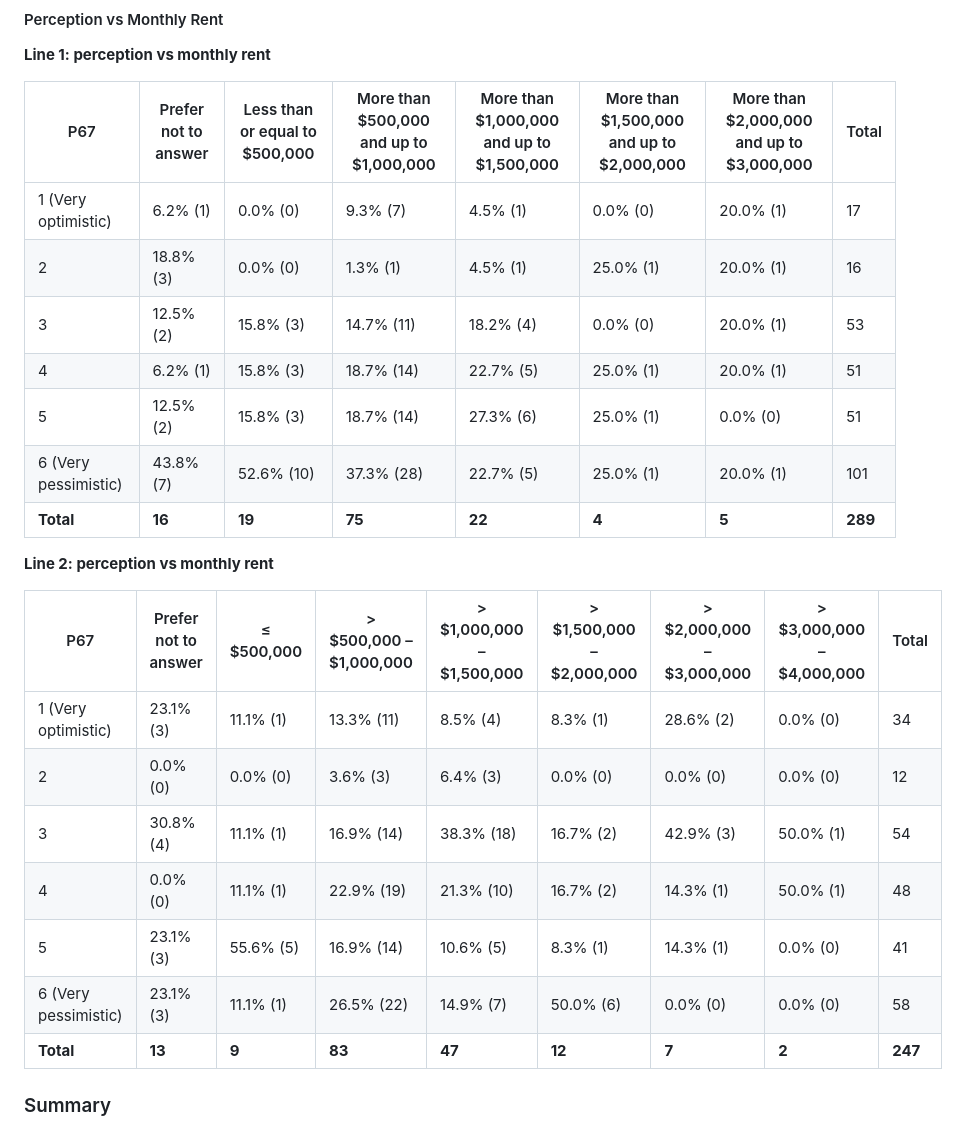
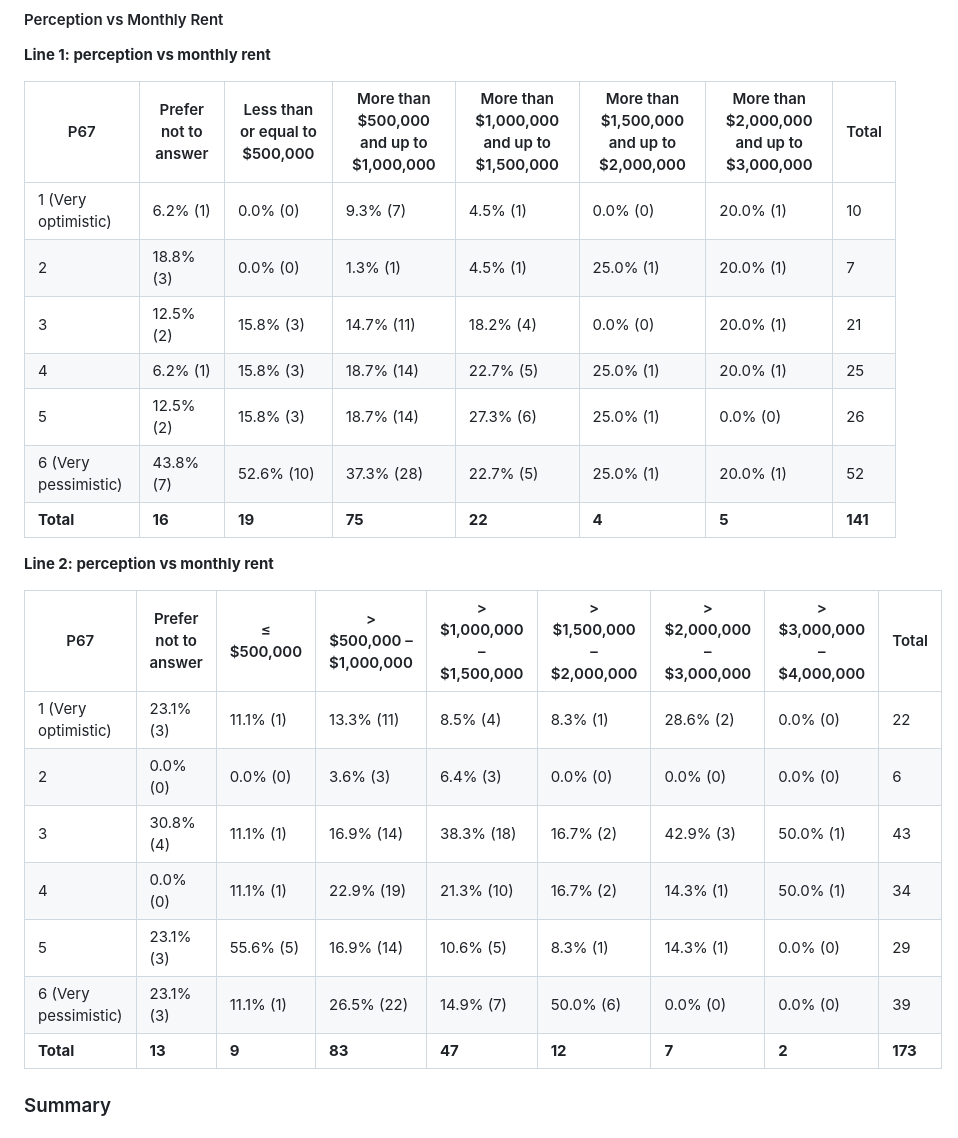
Before and after one commit to MUSA-Zhanchao/explortary-metro, a Markdown page: bivariable.md, the part around the change. Rendered like a GitHub page.

```diff
--- a/bivariable.md
+++ b/bivariable.md
@@ -76,25 +76,25 @@ The survey question involved `P67` vs `P82, P83, P86`
 
 | P67 | Prefer not to answer| Less than or equal to \$500,000 | More than \$500,000 and up to \$1,000,000 | More than \$1,000,000 and up to \$1,500,000 | More than \$1,500,000 and up to \$2,000,000 | More than \$2,000,000 and up to \$3,000,000 | Total |
 |-----|--------|---------------------|------------------------------------|-------------------------------------------|-------------------------------------------|-------------------------------------------|-------|
-| 1 (Very optimistic)| 6.2% (1)  | 0.0% (0)   | 9.3% (7)              | 4.5% (1)                                  | 0.0% (0)                                  | 20.0% (1)                                 | 17    |
-| 2   | 18.8% (3)  | 0.0% (0)        | 1.3% (1)                        | 4.5% (1)                                  | 25.0% (1)                                 | 20.0% (1)                                 | 16    |
-| 3   | 12.5% (2)       | 15.8% (3)      | 14.7% (11)                | 18.2% (4)                                 | 0.0% (0)                                  | 20.0% (1)                                 | 53    |
-| 4   | 6.2% (1)        | 15.8% (3)       | 18.7% (14)                | 22.7% (5)                                 | 25.0% (1)                                 | 20.0% (1)                                 | 51    |
-| 5   | 12.5% (2)   | 15.8% (3)      | 18.7% (14)                         | 27.3% (6)                                 | 25.0% (1)                                 | 0.0% (0)                                  | 51    |
-| 6 (Very pessimistic)| 43.8% (7)       | 52.6% (10)         | 37.3% (28)            | 22.7% (5)                      | 25.0% (1)                                 | 20.0% (1)                                 | 101   |
-| **Total** | **16**        | **19**     | **75**                     | **22**                                     | **4**                                      | **5**                                      | **289** |
+| 1 (Very optimistic)| 6.2% (1)  | 0.0% (0)   | 9.3% (7)              | 4.5% (1)                                  | 0.0% (0)                                  | 20.0% (1)                                 | 10    |
+| 2   | 18.8% (3)  | 0.0% (0)        | 1.3% (1)                        | 4.5% (1)                                  | 25.0% (1)                                 | 20.0% (1)                                 | 7    |
+| 3   | 12.5% (2)       | 15.8% (3)      | 14.7% (11)                | 18.2% (4)                                 | 0.0% (0)                                  | 20.0% (1)                                 | 21    |
+| 4   | 6.2% (1)        | 15.8% (3)       | 18.7% (14)                | 22.7% (5)                                 | 25.0% (1)                                 | 20.0% (1)                                 | 25    |
+| 5   | 12.5% (2)   | 15.8% (3)      | 18.7% (14)                         | 27.3% (6)                                 | 25.0% (1)                                 | 0.0% (0)                                  | 26    |
+| 6 (Very pessimistic)| 43.8% (7)       | 52.6% (10)         | 37.3% (28)            | 22.7% (5)                      | 25.0% (1)                                 | 20.0% (1)                                 | 52   |
+| **Total** | **16**        | **19**     | **75**                     | **22**                                     | **4**                                      | **5**                                      | **141** |
 
 **Line 2: perception vs monthly rent**
 
 | P67 | Prefer not to answer| ≤ \$500,000     | > \$500,000 – \$1,000,000 | > \$1,000,000 – \$1,500,000 | > \$1,500,000 – \$2,000,000 | > \$2,000,000 – \$3,000,000 | > \$3,000,000 – \$4,000,000 | Total |
 |-----|--------------|-----------------|---------------------------|-----------------------------|-----------------------------|-----------------------------|-----------------------------|-------|
-| 1 (Very optimistic)| 23.1% (3)    | 11.1% (1)       | 13.3% (11)                | 8.5% (4)                    | 8.3% (1)                    | 28.6% (2)                   | 0.0% (0)                    | 34    |
-| 2   | 0.0% (0)     | 0.0% (0)        | 3.6% (3)                  | 6.4% (3)                    | 0.0% (0)                    | 0.0% (0)                    | 0.0% (0)                    | 12    |
-| 3   | 30.8% (4)    | 11.1% (1)       | 16.9% (14)                | 38.3% (18)                  | 16.7% (2)                   | 42.9% (3)                   | 50.0% (1)                   | 54    |
-| 4   | 0.0% (0)     | 11.1% (1)       | 22.9% (19)                | 21.3% (10)                  | 16.7% (2)                   | 14.3% (1)                   | 50.0% (1)                   | 48    |
-| 5   | 23.1% (3)    | 55.6% (5)       | 16.9% (14)                | 10.6% (5)                   | 8.3% (1)                    | 14.3% (1)                   | 0.0% (0)                    | 41    |
-| 6 (Very pessimistic)| 23.1% (3)    | 11.1% (1)       | 26.5% (22)                | 14.9% (7)                   | 50.0% (6)                   | 0.0% (0)                    | 0.0% (0)                    | 58    |
-| **Total** | **13** | **9**           | **83**                    | **47**                      | **12**                      | **7**                       | **2**                       | **247** |
+| 1 (Very optimistic)| 23.1% (3)    | 11.1% (1)       | 13.3% (11)                | 8.5% (4)                    | 8.3% (1)                    | 28.6% (2)                   | 0.0% (0)                    | 22    |
+| 2   | 0.0% (0)     | 0.0% (0)        | 3.6% (3)                  | 6.4% (3)                    | 0.0% (0)                    | 0.0% (0)                    | 0.0% (0)                    | 6    |
+| 3   | 30.8% (4)    | 11.1% (1)       | 16.9% (14)                | 38.3% (18)                  | 16.7% (2)                   | 42.9% (3)                   | 50.0% (1)                   | 43    |
+| 4   | 0.0% (0)     | 11.1% (1)       | 22.9% (19)                | 21.3% (10)                  | 16.7% (2)                   | 14.3% (1)                   | 50.0% (1)                   | 34    |
+| 5   | 23.1% (3)    | 55.6% (5)       | 16.9% (14)                | 10.6% (5)                   | 8.3% (1)                    | 14.3% (1)                   | 0.0% (0)                    | 29    |
+| 6 (Very pessimistic)| 23.1% (3)    | 11.1% (1)       | 26.5% (22)                | 14.9% (7)                   | 50.0% (6)                   | 0.0% (0)                    | 0.0% (0)                    | 39    |
+| **Total** | **13** | **9**           | **83**                    | **47**                      | **12**                      | **7**                       | **2**                       | **173** |
 
 ### Summary
 
```
